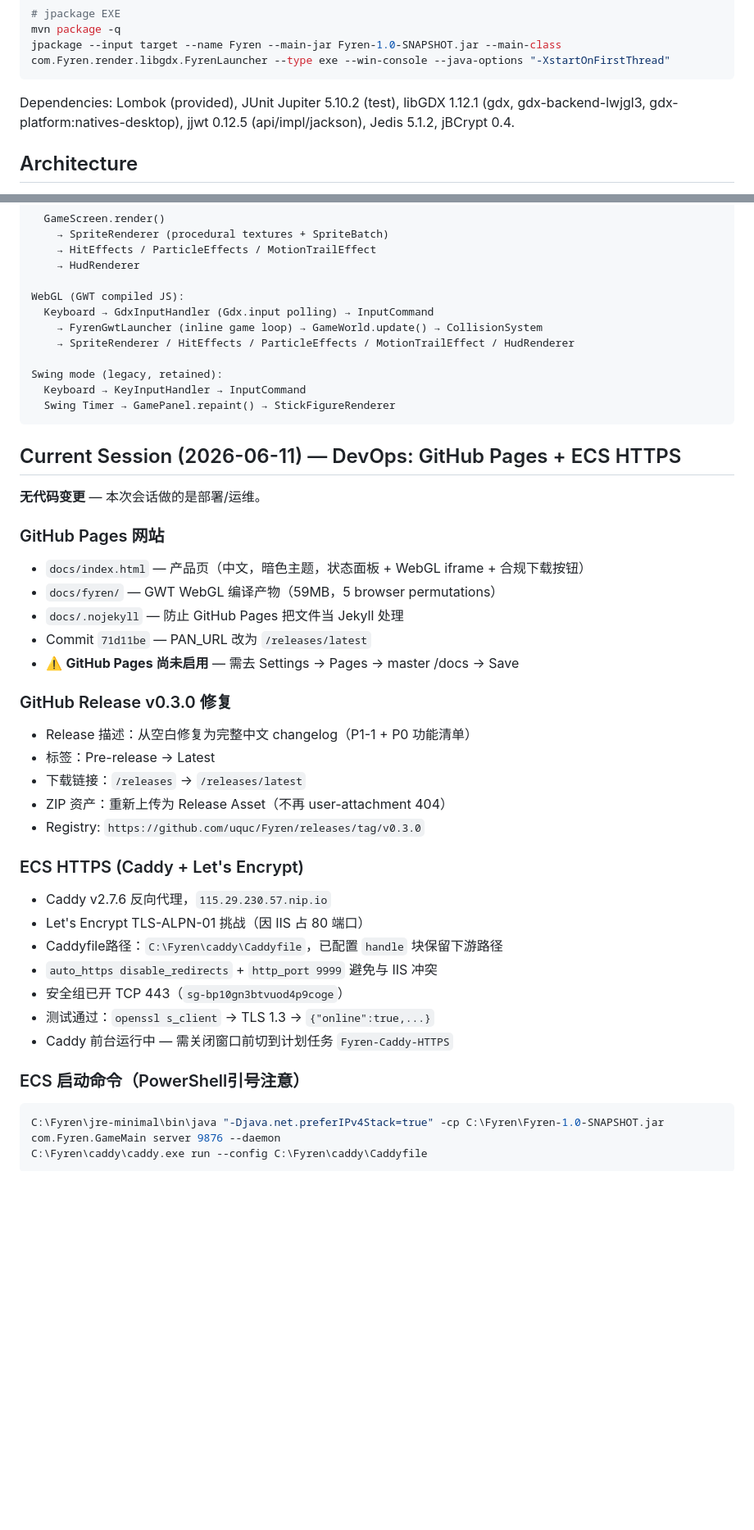
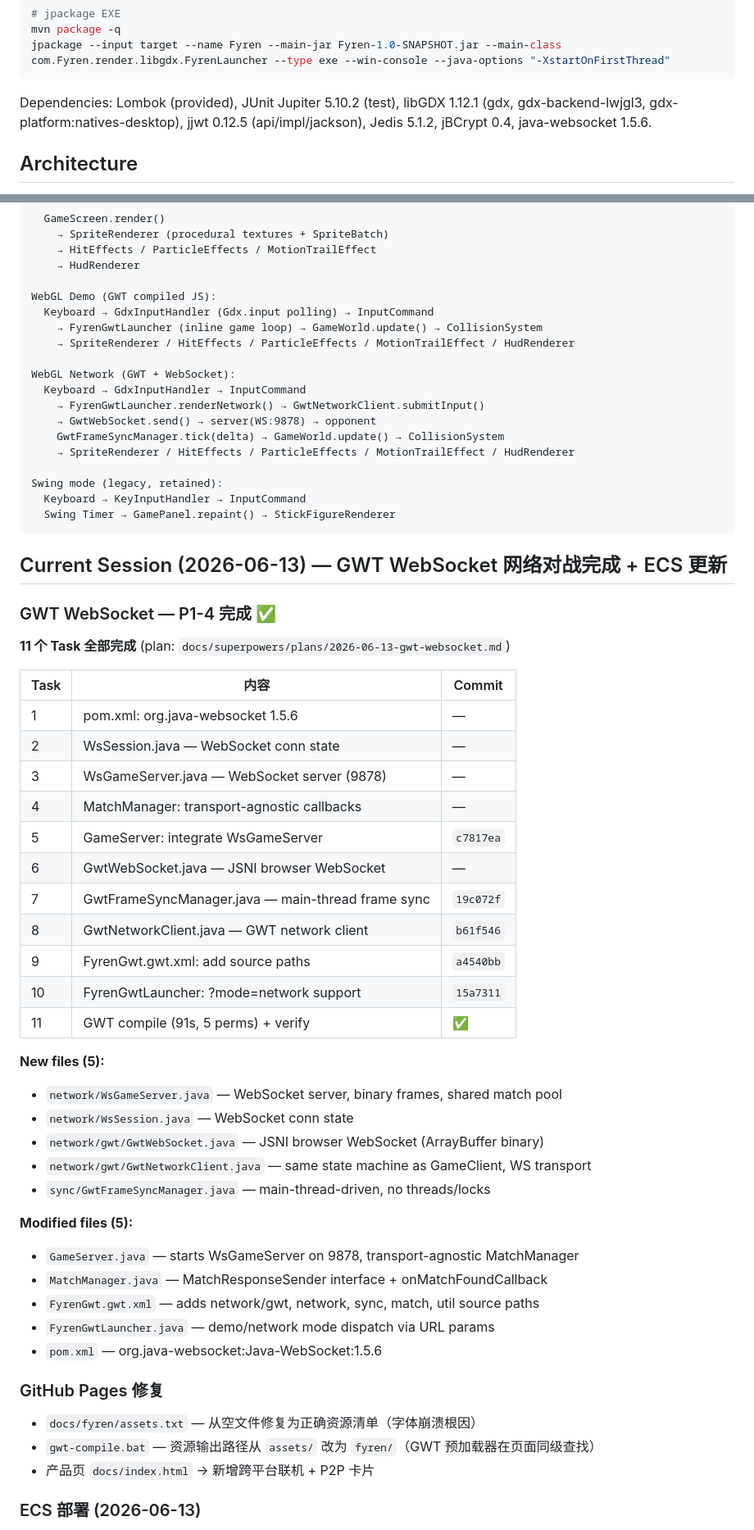
Before and after one commit to uquc/Fyren, a Markdown page: CLAUDE.md, 2 parts joined by grey strips. Shown at 82% size. Rendered like a GitHub page; blank space fills up the shorter version.

Commit message:
docs: update CLAUDE.md — GWT WebSocket done, ECS state, session 2026-06-13

````diff
--- a/CLAUDE.md
+++ b/CLAUDE.md
@@ -46,7 +46,7 @@ mvn package -q
 jpackage --input target --name Fyren --main-jar Fyren-1.0-SNAPSHOT.jar --main-class com.Fyren.render.libgdx.FyrenLauncher --type exe --win-console --java-options "-XstartOnFirstThread"
 ```
 
-Dependencies: Lombok (provided), JUnit Jupiter 5.10.2 (test), libGDX 1.12.1 (gdx, gdx-backend-lwjgl3, gdx-platform:natives-desktop), jjwt 0.12.5 (api/impl/jackson), Jedis 5.1.2, jBCrypt 0.4.
+Dependencies: Lombok (provided), JUnit Jupiter 5.10.2 (test), libGDX 1.12.1 (gdx, gdx-backend-lwjgl3, gdx-platform:natives-desktop), jjwt 0.12.5 (api/impl/jackson), Jedis 5.1.2, jBCrypt 0.4, java-websocket 1.5.6.
 
 ## Architecture
 
@@ -224,9 +234,16 @@ libGDX mode (current production):
     → HitEffects / ParticleEffects / MotionTrailEffect
     → HudRenderer
 
-WebGL (GWT compiled JS):
+WebGL Demo (GWT compiled JS):
   Keyboard → GdxInputHandler (Gdx.input polling) → InputCommand
     → FyrenGwtLauncher (inline game loop) → GameWorld.update() → CollisionSystem
+    → SpriteRenderer / HitEffects / ParticleEffects / MotionTrailEffect / HudRenderer
+
+WebGL Network (GWT + WebSocket):
+  Keyboard → GdxInputHandler → InputCommand
+    → FyrenGwtLauncher.renderNetwork() → GwtNetworkClient.submitInput()
+    → GwtWebSocket.send() → server(WS:9878) → opponent
+    GwtFrameSyncManager.tick(delta) → GameWorld.update() → CollisionSystem
     → SpriteRenderer / HitEffects / ParticleEffects / MotionTrailEffect / HudRenderer
 
 Swing mode (legacy, retained):
@@ -234,34 +251,45 @@ Swing mode (legacy, retained):
   Swing Timer → GamePanel.repaint() → StickFigureRenderer
 ```
 
-## Current Session (2026-06-11) — DevOps: GitHub Pages + ECS HTTPS
+## Current Session (2026-06-13) — GWT WebSocket 网络对战完成 + ECS 更新
 
-**无代码变更** — 本次会话做的是部署/运维。
+### GWT WebSocket — P1-4 完成 ✅
 
-### GitHub Pages 网站
-- `docs/index.html` — 产品页（中文，暗色主题，状态面板 + WebGL iframe + 合规下载按钮）
-- `docs/fyren/` — GWT WebGL 编译产物（59MB，5 browser permutations）
-- `docs/.nojekyll` — 防止 GitHub Pages 把文件当 Jekyll 处理
-- Commit `71d11be` — PAN_URL 改为 `/releases/latest`
-- ⚠️ **GitHub Pages 尚未启用** — 需去 Settings → Pages → master /docs → Save
+**11 个 Task 全部完成** (plan: `docs/superpowers/plans/2026-06-13-gwt-websocket.md`)
 
-### GitHub Release v0.3.0 修复
-- Release 描述：从空白修复为完整中文 changelog（P1-1 + P0 功能清单）
-- 标签：Pre-release → Latest
-- 下载链接：`/releases` → `/releases/latest`
-- ZIP 资产：重新上传为 Release Asset（不再 user-attachment 404）
-- Registry: `https://github.com/uquc/Fyren/releases/tag/v0.3.0`
+| Task | 内容 | Commit |
+|------|------|--------|
+| 1 | pom.xml: org.java-websocket 1.5.6 | — |
+| 2 | WsSession.java — WebSocket conn state | — |
+| 3 | WsGameServer.java — WebSocket server (9878) | — |
+| 4 | MatchManager: transport-agnostic callbacks | — |
+| 5 | GameServer: integrate WsGameServer | `c7817ea` |
+| 6 | GwtWebSocket.java — JSNI browser WebSocket | — |
+| 7 | GwtFrameSyncManager.java — main-thread frame sync | `19c072f` |
+| 8 | GwtNetworkClient.java — GWT network client | `b61f546` |
+| 9 | FyrenGwt.gwt.xml: add source paths | `a4540bb` |
+| 10 | FyrenGwtLauncher: ?mode=network support | `15a7311` |
+| 11 | GWT compile (91s, 5 perms) + verify | ✅ |
 
-### ECS HTTPS (Caddy + Let's Encrypt)
-- Caddy v2.7.6 反向代理，`115.29.230.57.nip.io`
-- Let's Encrypt TLS-ALPN-01 挑战（因 IIS 占 80 端口）
-- Caddyfile路径：`C:\Fyren\caddy\Caddyfile`，已配置 `handle` 块保留下游路径
-- `auto_https disable_redirects` + `http_port 9999` 避免与 IIS 冲突
-- 安全组已开 TCP 443（`sg-bp10gn3btvuod4p9coge`）
-- 测试通过：`openssl s_client` → TLS 1.3 → `{"online":true,...}`
-- Caddy 前台运行中 — 需关闭窗口前切到计划任务 `Fyren-Caddy-HTTPS`
+**New files (5):**
+- `network/WsGameServer.java` — WebSocket server, binary frames, shared match pool
+- `network/WsSession.java` — WebSocket conn state
+- `network/gwt/GwtWebSocket.java` — JSNI browser WebSocket (ArrayBuffer binary)
+- `network/gwt/GwtNetworkClient.java` — same state machine as GameClient, WS transport
+- `sync/GwtFrameSyncManager.java` — main-thread-driven, no threads/locks
 
-### ECS 启动命令（PowerShell引号注意）
-```powershell
-C:\Fyren\jre-minimal\bin\java "-Djava.net.preferIPv4Stack=true" -cp C:\Fyren\Fyren-1.0-SNAPSHOT.jar com.Fyren.GameMain server 9876 --daemon
-C:\Fyren\caddy\caddy.exe run --config C:\Fyren\caddy\Caddyfile
+**Modified files (5):**
+- `GameServer.java` — starts WsGameServer on 9878, transport-agnostic MatchManager
+- `MatchManager.java` — MatchResponseSender interface + onMatchFoundCallback
+- `FyrenGwt.gwt.xml` — adds network/gwt, network, sync, match, util source paths
+- `FyrenGwtLauncher.java` — demo/network mode dispatch via URL params
+- `pom.xml` — org.java-websocket:Java-WebSocket:1.5.6
+
+### GitHub Pages 修复
+
+- `docs/fyren/assets.txt` — 从空文件修复为正确资源清单（字体崩溃根因）
+- `gwt-compile.bat` — 资源输出路径从 `assets/` 改为 `fyren/`（GWT 预加载器在页面同级查找）
+- 产品页 `docs/index.html` → 新增跨平台联机 + P2P 卡片
+
+### ECS 部署 (2026-06-13)
+
````
Also changed, not shown: other parts of CLAUDE.md (+51 -30 lines).
